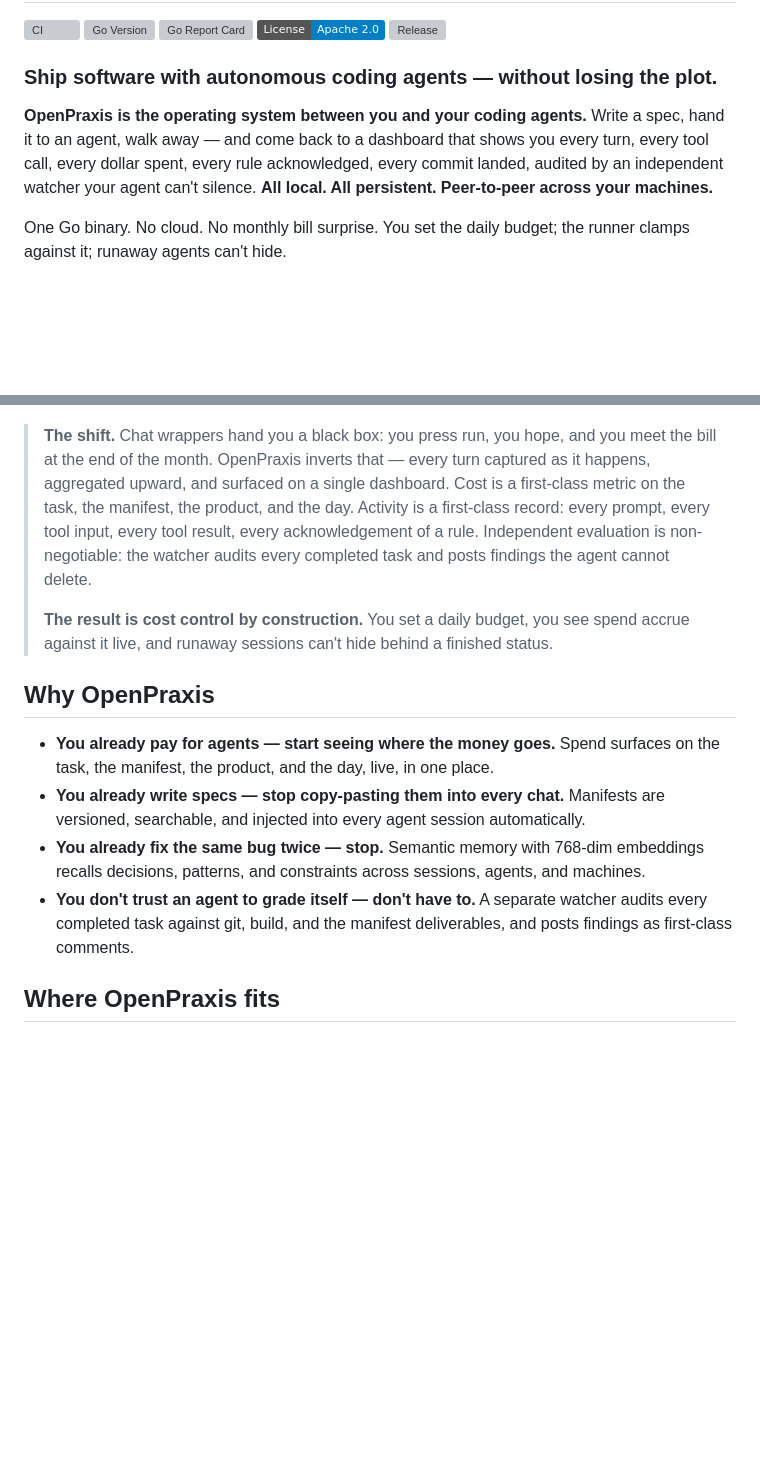
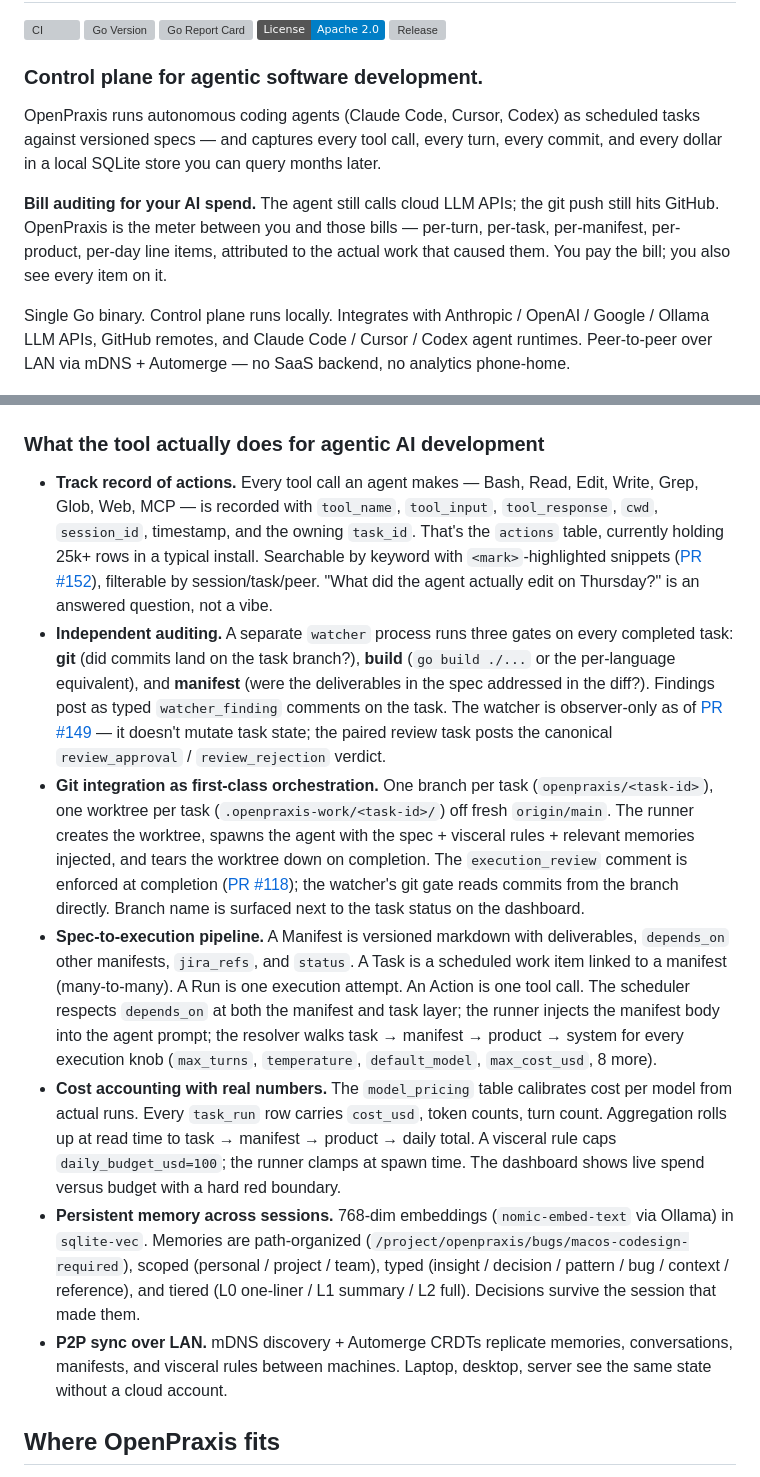
Before and after one commit to k8nstantin/OpenPraxis, a Markdown page: README.md, 2 parts joined by grey strips. GitHub-like rendering; badges without logos; blank space fills up the shorter version; grey boxes are pictures that could not be loaded.

Commit message:
docs(readme): rewrite intro — bill auditing framing, drop marketing fluff
Previous intro leaned on two wrong claims:
  - "No cloud" — false. OpenPraxis METERS cloud spend; it doesn't
    eliminate it. LLM calls go to Anthropic / OpenAI / Google /
    Ollama; git pushes go to GitHub.
  - "No monthly bill surprise" — also wrong framing. The bill
    still arrives; what OpenPraxis does is let you AUDIT it.

Right framing, per the user: bill auditing for AI spend. Like
auditing an electric bill — you still pay, but you see every line
item, attributed to the work that caused it.

Changes
  - New headline: "Control plane for agentic software development."
    (was: "Ship software with autonomous coding agents — without
    losing the plot.")
  - New value prop paragraph emphasises: scheduled tasks against
    versioned specs, full action capture in local SQLite, queryable
    months later.
  - New integration statement — lists the actual cloud APIs / git
    remotes / agent runtimes OpenPraxis talks to. Replaces the
    "no cloud" line with "control plane runs locally, integrates
    with [concrete list]."
  - New "Bill auditing" paragraph — makes the metering role explicit.
  - Replaces "Why OpenPraxis" bullets (you-already-X framing,
    toaster-ad tone) with "What the tool actually does for agentic
    AI development" — 7 technical bullets, each one capability with
    table names, endpoints, or PR references.
  - Dropped the "The shift" blockquote entirely.

Keeps the Hierarchy + DAG sections that landed in PR #163 unchanged.

Co-Authored-By: Claude Opus 4.7 (1M context) <noreply@anthropic.com>

```diff
--- a/README.md
+++ b/README.md
@@ -6,26 +6,27 @@
 [![License: Apache 2.0](https://img.shields.io/badge/License-Apache_2.0-blue.svg)](https://opensource.org/licenses/Apache-2.0)
 [![Release](https://img.shields.io/github/v/release/k8nstantin/OpenPraxis?include_prereleases&sort=semver)](https://github.com/k8nstantin/OpenPraxis/releases)
 
-### Ship software with autonomous coding agents — without losing the plot.
+### Control plane for agentic software development.
 
-**OpenPraxis is the operating system between you and your coding agents.** Write a spec, hand it to an agent, walk away — and come back to a dashboard that shows you every turn, every tool call, every dollar spent, every rule acknowledged, every commit landed, audited by an independent watcher your agent can't silence. **All local. All persistent. Peer-to-peer across your machines.**
+OpenPraxis runs autonomous coding agents (Claude Code, Cursor, Codex) as scheduled tasks against versioned specs — and captures every tool call, every turn, every commit, and every dollar in a local SQLite store you can query months later.
 
-One Go binary. No cloud. No monthly bill surprise. You set the daily budget; the runner clamps against it; runaway agents can't hide.
+**Bill auditing for your AI spend.** The agent still calls cloud LLM APIs; the git push still hits GitHub. OpenPraxis is the meter between you and those bills — per-turn, per-task, per-manifest, per-product, per-day line items, attributed to the actual work that caused them. You pay the bill; you also see every item on it.
+
+Single Go binary. Control plane runs locally. Integrates with Anthropic / OpenAI / Google / Ollama LLM APIs, GitHub remotes, and Claude Code / Cursor / Codex agent runtimes. Peer-to-peer over LAN via mDNS + Automerge — no SaaS backend, no analytics phone-home.
 
 <p align="center">
   <img src="docs/images/overview.png" alt="OpenPraxis dashboard — Cost Today $16.24 / $100, 438 turns, 147 tasks, tasks-today ranked by cost" width="100%" />
 </p>
 
-> **The shift.** Chat wrappers hand you a black box: you press run, you hope, and you meet the bill at the end of the month. OpenPraxis inverts that — every turn captured as it happens, aggregated upward, and surfaced on a single dashboard. Cost is a first-class metric on the task, the manifest, the product, and the day. Activity is a first-class record: every prompt, every tool input, every tool result, every acknowledgement of a rule. Independent evaluation is non-negotiable: the watcher audits every completed task and posts findings the agent cannot delete.
->
-> **The result is cost control by construction.** You set a daily budget, you see spend accrue against it live, and runaway sessions can't hide behind a finished status.
+### What the tool actually does for agentic AI development
 
-## Why OpenPraxis
-
-- **You already pay for agents — start seeing where the money goes.** Spend surfaces on the task, the manifest, the product, and the day, live, in one place.
-- **You already write specs — stop copy-pasting them into every chat.** Manifests are versioned, searchable, and injected into every agent session automatically.
-- **You already fix the same bug twice — stop.** Semantic memory with 768-dim embeddings recalls decisions, patterns, and constraints across sessions, agents, and machines.
-- **You don't trust an agent to grade itself — don't have to.** A separate watcher audits every completed task against git, build, and the manifest deliverables, and posts findings as first-class comments.
+- **Track record of actions.** Every tool call an agent makes — Bash, Read, Edit, Write, Grep, Glob, Web, MCP — is recorded with `tool_name`, `tool_input`, `tool_response`, `cwd`, `session_id`, timestamp, and the owning `task_id`. That's the `actions` table, currently holding 25k+ rows in a typical install. Searchable by keyword with `<mark>`-highlighted snippets ([PR #152](https://github.com/k8nstantin/OpenPraxis/pull/152)), filterable by session/task/peer. "What did the agent actually edit on Thursday?" is an answered question, not a vibe.
+- **Independent auditing.** A separate `watcher` process runs three gates on every completed task: **git** (did commits land on the task branch?), **build** (`go build ./...` or the per-language equivalent), and **manifest** (were the deliverables in the spec addressed in the diff?). Findings post as typed `watcher_finding` comments on the task. The watcher is observer-only as of [PR #149](https://github.com/k8nstantin/OpenPraxis/pull/149) — it doesn't mutate task state; the paired review task posts the canonical `review_approval` / `review_rejection` verdict.
+- **Git integration as first-class orchestration.** One branch per task (`openpraxis/<task-id>`), one worktree per task (`.openpraxis-work/<task-id>/`) off fresh `origin/main`. The runner creates the worktree, spawns the agent with the spec + visceral rules + relevant memories injected, and tears the worktree down on completion. The `execution_review` comment is enforced at completion ([PR #118](https://github.com/k8nstantin/OpenPraxis/pull/118)); the watcher's git gate reads commits from the branch directly. Branch name is surfaced next to the task status on the dashboard.
+- **Spec-to-execution pipeline.** A Manifest is versioned markdown with deliverables, `depends_on` other manifests, `jira_refs`, and `status`. A Task is a scheduled work item linked to a manifest (many-to-many). A Run is one execution attempt. An Action is one tool call. The scheduler respects `depends_on` at both the manifest and task layer; the runner injects the manifest body into the agent prompt; the resolver walks task → manifest → product → system for every execution knob (`max_turns`, `temperature`, `default_model`, `max_cost_usd`, 8 more).
+- **Cost accounting with real numbers.** The `model_pricing` table calibrates cost per model from actual runs. Every `task_run` row carries `cost_usd`, token counts, turn count. Aggregation rolls up at read time to task → manifest → product → daily total. A visceral rule caps `daily_budget_usd=100`; the runner clamps at spawn time. The dashboard shows live spend versus budget with a hard red boundary.
+- **Persistent memory across sessions.** 768-dim embeddings (`nomic-embed-text` via Ollama) in `sqlite-vec`. Memories are path-organized (`/project/openpraxis/bugs/macos-codesign-required`), scoped (personal / project / team), typed (insight / decision / pattern / bug / context / reference), and tiered (L0 one-liner / L1 summary / L2 full). Decisions survive the session that made them.
+- **P2P sync over LAN.** mDNS discovery + Automerge CRDTs replicate memories, conversations, manifests, and visceral rules between machines. Laptop, desktop, server see the same state without a cloud account.
 
 ## Where OpenPraxis fits
 
```
